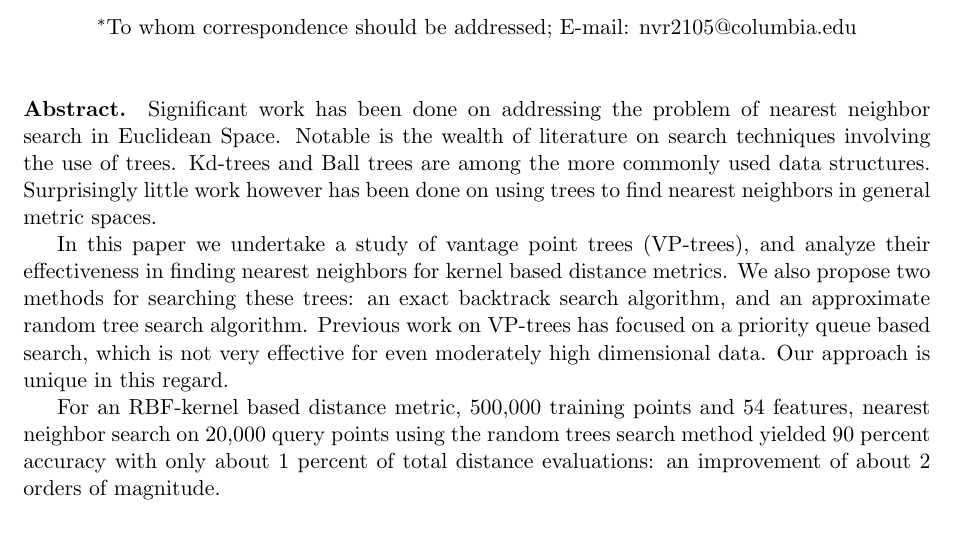
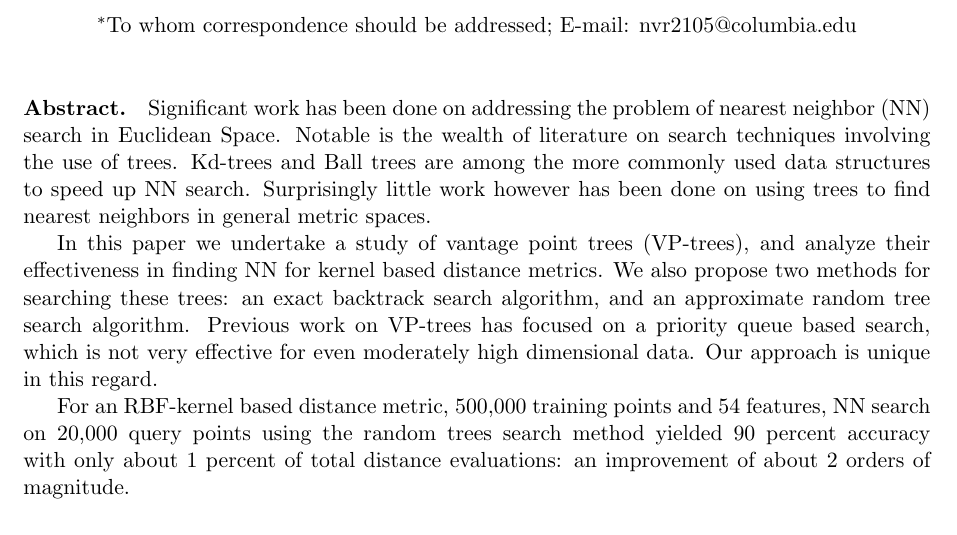
Before and after one commit to neelrakholia/kernelaskit, a LaTeX document (report.tex): part of the page, cut so that both start at the same text. Compiled offline with pdfLaTeX.

Commit message:
Updated parameters

```diff
--- a/report.tex
+++ b/report.tex
@@ -69,11 +69,11 @@
 % Make the title.
 \maketitle
 
-\paragraph{Abstract.} Significant work has been done on addressing the problem of nearest neighbor search in Euclidean Space. Notable is the wealth of literature on search techniques involving the use of trees. Kd-trees and Ball trees are among the more commonly used data structures. Surprisingly little work however has been done on using trees to find nearest neighbors in general metric spaces.
+\paragraph{Abstract.} Significant work has been done on addressing the problem of nearest neighbor (NN) search in Euclidean Space. Notable is the wealth of literature on search techniques involving the use of trees. Kd-trees and Ball trees are among the more commonly used data structures to speed up NN search. Surprisingly little work however has been done on using trees to find nearest neighbors in general metric spaces.
 \\
-\indent In this paper we undertake a study of vantage point trees (VP-trees), and analyze their effectiveness in finding nearest neighbors for kernel based distance metrics. We also propose two methods for searching these trees: an exact backtrack search algorithm, and an approximate random tree search algorithm. Previous work on VP-trees has focused on a priority queue based search, which is not very effective for even moderately high dimensional data. Our approach is unique in this regard.
+\indent In this paper we undertake a study of vantage point trees (VP-trees), and analyze their effectiveness in finding NN for kernel based distance metrics. We also propose two methods for searching these trees: an exact backtrack search algorithm, and an approximate random tree search algorithm. Previous work on VP-trees has focused on a priority queue based search, which is not very effective for even moderately high dimensional data. Our approach is unique in this regard.
 \\
-\indent For an RBF-kernel based distance metric, 500,000 training points and 54 features, nearest neighbor search on 20,000 query points using the random trees search method yielded 90 percent accuracy with only about 1 percent of total distance evaluations: an improvement of about 2 orders of magnitude.
+\indent For an RBF-kernel based distance metric, 500,000 training points and 54 features, NN search on 20,000 query points using the random trees search method yielded 90 percent accuracy with only about 1 percent of total distance evaluations: an improvement of about 2 orders of magnitude.
 
 \paragraph{Keywords.} Nearest Neighbor Algorithms, Tree Codes, Metric Spaces, Data Analysis, VP-Trees, Machine Learning
 
```
Also changed, not shown: report.pdf, 2 other files.
